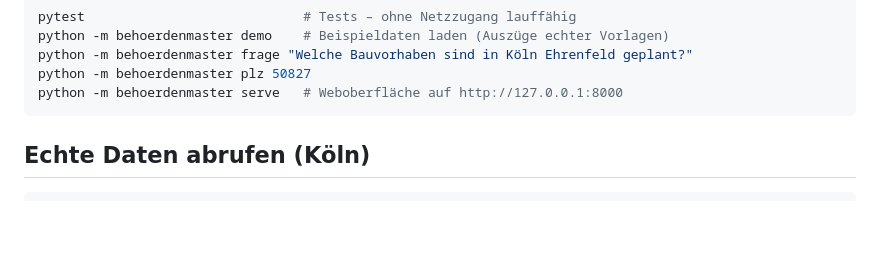
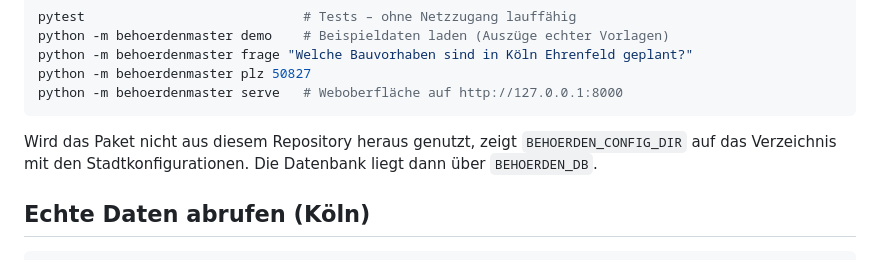
Before and after one commit to hundt12345/BehoerdenMaster, a Markdown page: README.md, the part around the change. Rendered like a GitHub page; blank space fills up the shorter version.

Commit message:
README: Hinweis zu Konfigurationsverzeichnis und Datenbank außerhalb des Quellcodes
Co-authored-by: arena-agent <297053741+arena-agent@users.noreply.github.com>

````diff
--- a/README.md
+++ b/README.md
@@ -34,6 +34,8 @@ python -m behoerdenmaster frage "Welche Bauvorhaben sind in Köln Ehrenfeld gepl
 python -m behoerdenmaster plz 50827
 python -m behoerdenmaster serve   # Weboberfläche auf http://127.0.0.1:8000
 ```
+
+Wird das Paket nicht aus diesem Repository heraus genutzt, zeigt `BEHOERDEN_CONFIG_DIR` auf das Verzeichnis mit den Stadtkonfigurationen. Die Datenbank liegt dann über `BEHOERDEN_DB`.
 
 ## Echte Daten abrufen (Köln)
 
````
